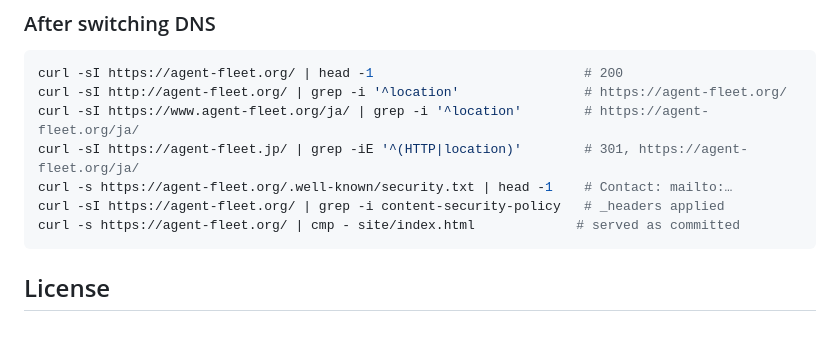
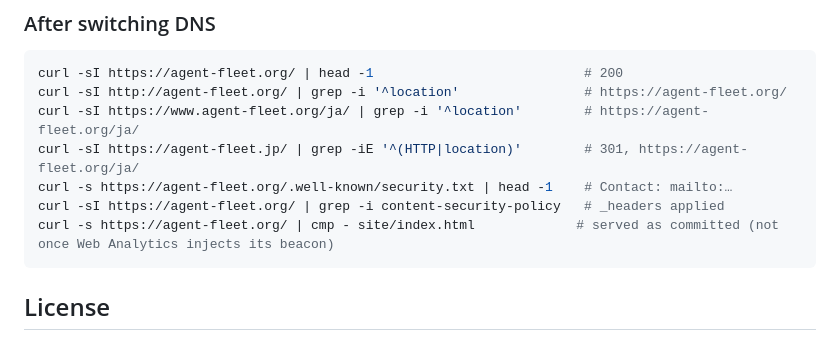
Before and after one commit to k-k1/agent-fleet-site, a Markdown page: README.md, the part around the change. Rendered like a GitHub page.

Commit message:
docs(readme): note that Web Analytics breaks the served-as-committed check
Turning on Web Analytics makes Cloudflare inject its beacon into every
page, so the byte comparison added to the post-switch checks would fail
for a reason that is not a fault. Say so next to the command.

Co-Authored-By: Claude Opus 5.5 <noreply@anthropic.com>

````diff
--- a/README.md
+++ b/README.md
@@ -127,7 +127,7 @@ curl -sI https://www.agent-fleet.org/ja/ | grep -i '^location'        # https://
 curl -sI https://agent-fleet.jp/ | grep -iE '^(HTTP|location)'        # 301, https://agent-fleet.org/ja/
 curl -s https://agent-fleet.org/.well-known/security.txt | head -1    # Contact: mailto:…
 curl -sI https://agent-fleet.org/ | grep -i content-security-policy   # _headers applied
-curl -s https://agent-fleet.org/ | cmp - site/index.html             # served as committed
+curl -s https://agent-fleet.org/ | cmp - site/index.html             # served as committed (not once Web Analytics injects its beacon)
 ```
 
 ## License
````
